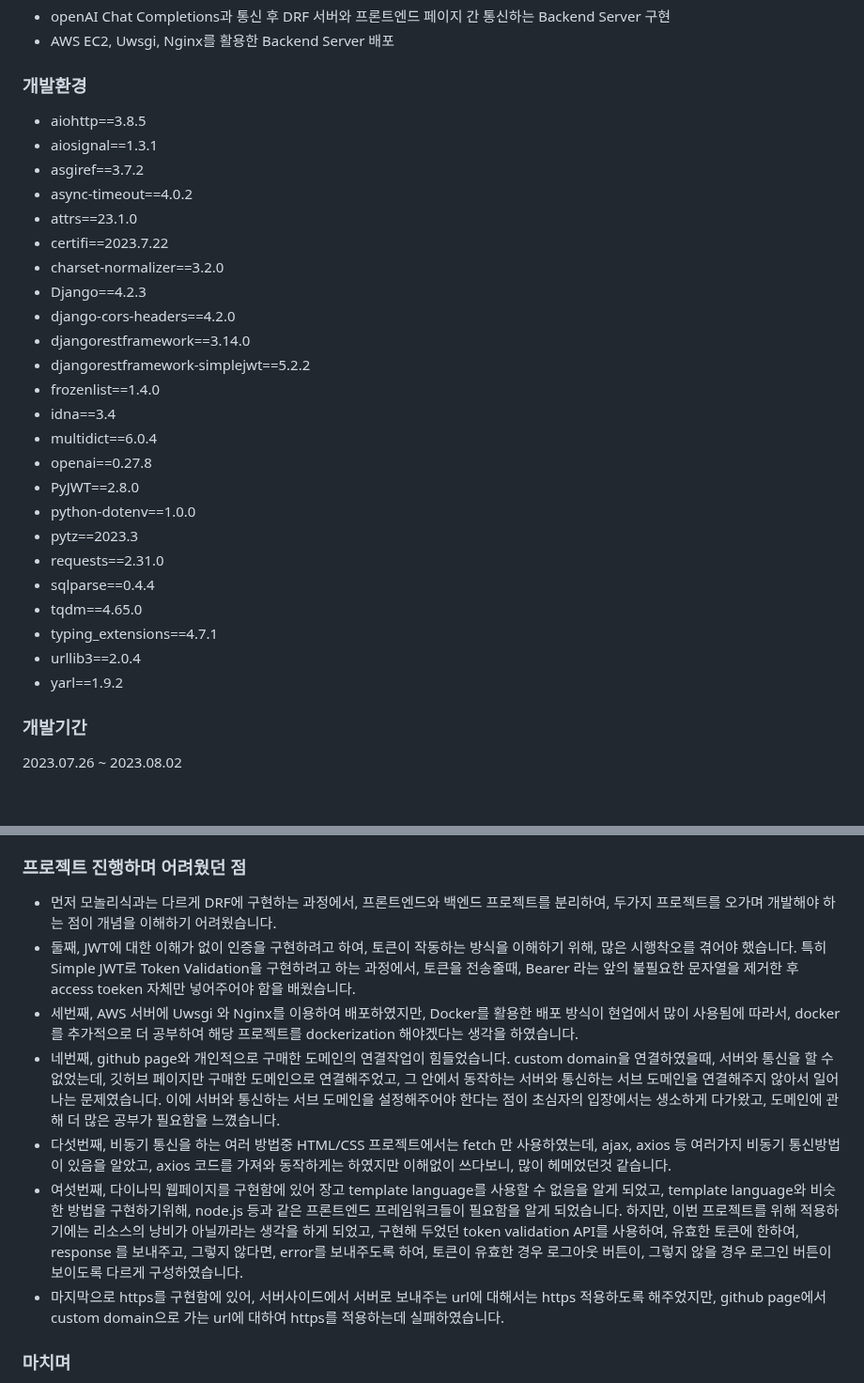
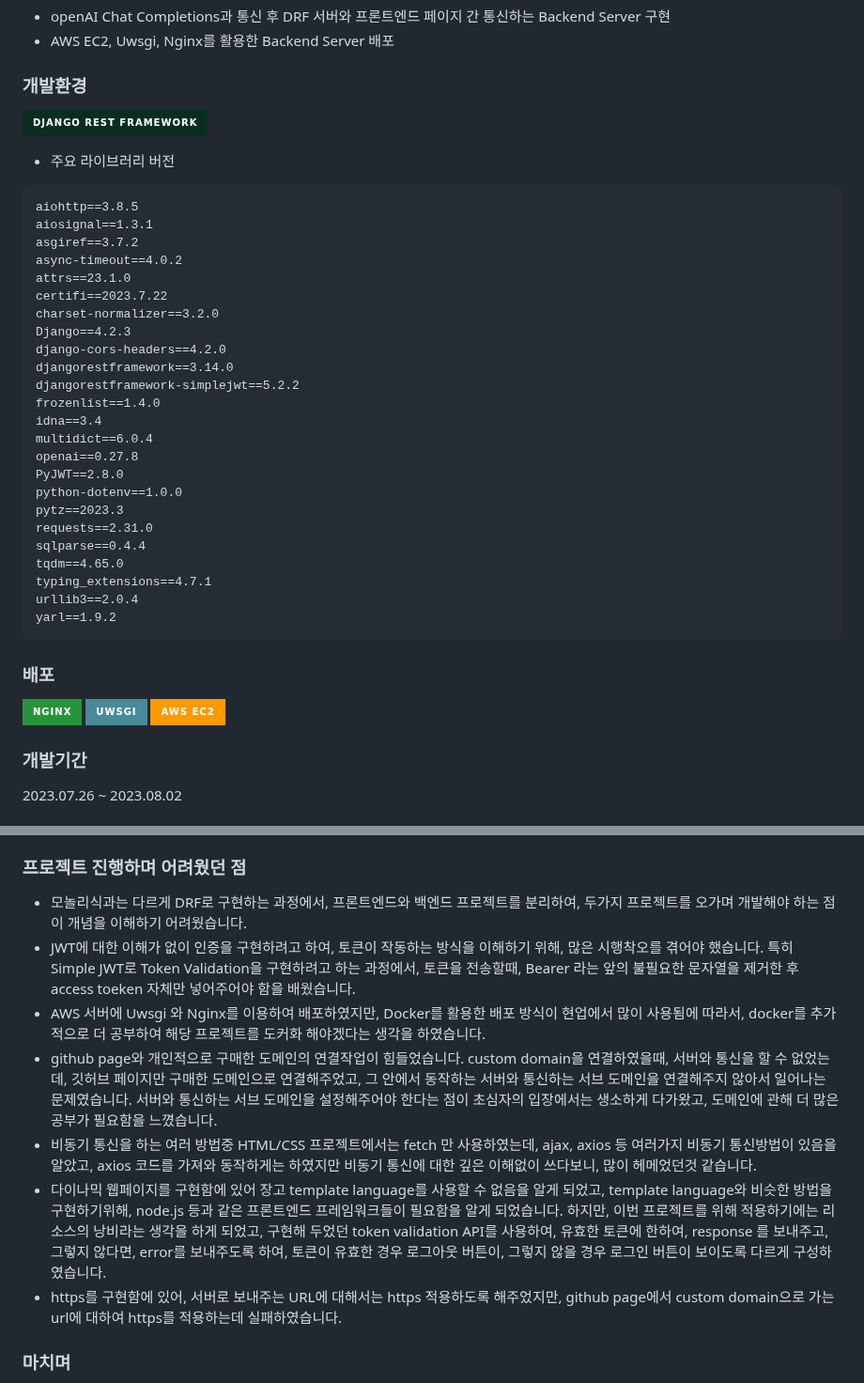
Before and after one commit to sunse-kwon/ESTsoft-BE-bootcamp-project-3-DRF, a Markdown page: README.md, 2 parts joined by grey strips. Shown at 94% size. Drawn GitHub-style; badges without logos.

````diff
--- a/README.md
+++ b/README.md
@@ -7,30 +7,40 @@
 - AWS EC2, Uwsgi, Nginx를 활용한 Backend Server 배포
 
 ### 개발환경
-- aiohttp==3.8.5
-- aiosignal==1.3.1
-- asgiref==3.7.2
-- async-timeout==4.0.2
-- attrs==23.1.0
-- certifi==2023.7.22
-- charset-normalizer==3.2.0
-- Django==4.2.3
-- django-cors-headers==4.2.0
-- djangorestframework==3.14.0
-- djangorestframework-simplejwt==5.2.2
-- frozenlist==1.4.0
-- idna==3.4
-- multidict==6.0.4
-- openai==0.27.8
-- PyJWT==2.8.0
-- python-dotenv==1.0.0
-- pytz==2023.3
-- requests==2.31.0
-- sqlparse==0.4.4
-- tqdm==4.65.0
-- typing_extensions==4.7.1
-- urllib3==2.0.4
-- yarl==1.9.2
+![Django REST framework](https://img.shields.io/badge/Django_REST_framework-092E20?style=for-the-badge&logo=django&logoColor=white)
+
+- 주요 라이브러리 버전
+```
+aiohttp==3.8.5
+aiosignal==1.3.1
+asgiref==3.7.2
+async-timeout==4.0.2
+attrs==23.1.0
+certifi==2023.7.22
+charset-normalizer==3.2.0
+Django==4.2.3
+django-cors-headers==4.2.0
+djangorestframework==3.14.0
+djangorestframework-simplejwt==5.2.2
+frozenlist==1.4.0
+idna==3.4
+multidict==6.0.4
+openai==0.27.8
+PyJWT==2.8.0
+python-dotenv==1.0.0
+pytz==2023.3
+requests==2.31.0
+sqlparse==0.4.4
+tqdm==4.65.0
+typing_extensions==4.7.1
+urllib3==2.0.4
+yarl==1.9.2
+```
+
+### 배포
+  ![Nginx](https://img.shields.io/badge/Nginx-269539?style=for-the-badge&logo=nginx&logoColor=white)
+  ![Uswgi](https://img.shields.io/badge/uwsgi-488A99?style=for-the-badge&logo=uwsgi&logoColor=white)
+  ![AWS EC2](https://img.shields.io/badge/AWS_EC2-FF9900?style=for-the-badge&logo=amazon-aws&logoColor=white)
 
 ### 개발기간
 2023.07.26 ~ 2023.08.02
@@ -56,13 +66,13 @@ http://bundletripbychat.com/
 - project 내의 view.py 에서 JWT Validation API 구현, 이를 활용하여 다이나믹 웹페이지 버튼을 구현 (로그인된 사용자에 한하여 로그아웃 버튼이 보임).
 
 ### 프로젝트 진행하며 어려웠던 점
-- 먼저 모놀리식과는 다르게 DRF에 구현하는 과정에서, 프론트엔드와 백엔드 프로젝트를 분리하여, 두가지 프로젝트를 오가며 개발해야 하는 점이 개념을 이해하기 어려웠습니다.
-- 둘째, JWT에 대한 이해가 없이 인증을 구현하려고 하여, 토큰이 작동하는 방식을 이해하기 위해, 많은 시행착오를 겪어야 했습니다. 특히 Simple JWT로 Token Validation을 구현하려고 하는 과정에서, 토큰을 전송줄때, Bearer 라는 앞의 불필요한 문자열을 제거한 후 access toeken 자체만 넣어주어야 함을 배웠습니다.
-- 세번째, AWS 서버에 Uwsgi 와 Nginx를 이용하여 배포하였지만, Docker를 활용한 배포 방식이 현업에서 많이 사용됨에 따라서, docker를 추가적으로 더 공부하여 해당 프로젝트를 dockerization 해야겠다는 생각을 하였습니다.
-- 네번째, github page와 개인적으로 구매한 도메인의 연결작업이 힘들었습니다. custom domain을 연결하였을때, 서버와 통신을 할 수 없었는데, 깃허브 페이지만 구매한 도메인으로 연결해주었고, 그 안에서 동작하는 서버와 통신하는 서브 도메인을 연결해주지 않아서 일어나는 문제였습니다. 이에 서버와 통신하는 서브 도메인을 설정해주어야 한다는 점이 초심자의 입장에서는 생소하게 다가왔고, 도메인에 관해 더 많은 공부가 필요함을 느꼈습니다.
-- 다섯번째,  비동기 통신을 하는 여러 방법중 HTML/CSS 프로젝트에서는 fetch 만 사용하였는데, ajax, axios 등 여러가지 비동기 통신방법이 있음을 알았고, axios 코드를 가져와 동작하게는 하였지만 이해없이 쓰다보니, 많이 헤메었던것 같습니다.
-- 여섯번째, 다이나믹 웹페이지를 구현함에 있어 장고 template language를 사용할 수 없음을 알게 되었고, template language와 비슷한 방법을 구현하기위해, node.js 등과 같은 프론트엔드 프레임워크들이 필요함을 알게 되었습니다. 하지만, 이번 프로젝트를 위해 적용하기에는 리소스의 낭비가 아닐까라는 생각을 하게 되었고, 구현해 두었던 token validation API를 사용하여, 유효한 토큰에 한하여, response 를 보내주고, 그렇지 않다면, error를 보내주도록 하여, 토큰이 유효한 경우 로그아웃 버튼이, 그렇지 않을 경우 로그인 버튼이 보이도록 다르게 구성하였습니다.
-- 마지막으로 https를 구현함에 있어, 서버사이드에서 서버로 보내주는 url에 대해서는 https 적용하도록 해주었지만, github page에서 custom domain으로 가는 url에 대하여 https를 적용하는데 실패하였습니다.
+- 모놀리식과는 다르게 DRF로 구현하는 과정에서, 프론트엔드와 백엔드 프로젝트를 분리하여, 두가지 프로젝트를 오가며 개발해야 하는 점이 개념을 이해하기 어려웠습니다.
+- JWT에 대한 이해가 없이 인증을 구현하려고 하여, 토큰이 작동하는 방식을 이해하기 위해, 많은 시행착오를 겪어야 했습니다. 특히 Simple JWT로 Token Validation을 구현하려고 하는 과정에서, 토큰을 전송할때, Bearer 라는 앞의 불필요한 문자열을 제거한 후 access toeken 자체만 넣어주어야 함을 배웠습니다.
+- AWS 서버에 Uwsgi 와 Nginx를 이용하여 배포하였지만, Docker를 활용한 배포 방식이 현업에서 많이 사용됨에 따라서, docker를 추가적으로 더 공부하여 해당 프로젝트를 도커화 해야겠다는 생각을 하였습니다.
+- github page와 개인적으로 구매한 도메인의 연결작업이 힘들었습니다. custom domain을 연결하였을때, 서버와 통신을 할 수 없었는데, 깃허브 페이지만 구매한 도메인으로 연결해주었고, 그 안에서 동작하는 서버와 통신하는 서브 도메인을 연결해주지 않아서 일어나는 문제였습니다. 서버와 통신하는 서브 도메인을 설정해주어야 한다는 점이 초심자의 입장에서는 생소하게 다가왔고, 도메인에 관해 더 많은 공부가 필요함을 느꼈습니다.
+- 비동기 통신을 하는 여러 방법중 HTML/CSS 프로젝트에서는 fetch 만 사용하였는데, ajax, axios 등 여러가지 비동기 통신방법이 있음을 알았고, axios 코드를 가져와 동작하게는 하였지만 비동기 통신에 대한 깊은 이해없이 쓰다보니, 많이 헤메었던것 같습니다.
+- 다이나믹 웹페이지를 구현함에 있어 장고 template language를 사용할 수 없음을 알게 되었고, template language와 비슷한 방법을 구현하기위해, node.js 등과 같은 프론트엔드 프레임워크들이 필요함을 알게 되었습니다. 하지만, 이번 프로젝트를 위해 적용하기에는 리소스의 낭비라는 생각을 하게 되었고, 구현해 두었던 token validation API를 사용하여, 유효한 토큰에 한하여, response 를 보내주고, 그렇지 않다면, error를 보내주도록 하여, 토큰이 유효한 경우 로그아웃 버튼이, 그렇지 않을 경우 로그인 버튼이 보이도록 다르게 구성하였습니다.
+- https를 구현함에 있어, 서버로 보내주는 URL에 대해서는 https 적용하도록 해주었지만, github page에서 custom domain으로 가는 url에 대하여 https를 적용하는데 실패하였습니다.
 
 ### 마치며
 이번 DRF 프로젝트를 하면서 API에 대한 이해가 많이 생겼던 것 같고, 동시에 저의 부족한 점을 많이 느꼈습니다. 장고 DRF를 구현하고, 프론트엔드 프로젝트와 백엔드 프로젝트를 연결시켜, 저만의 웹서비스를 구현할 수 있었던 좋은 경험이었습니다.
````
